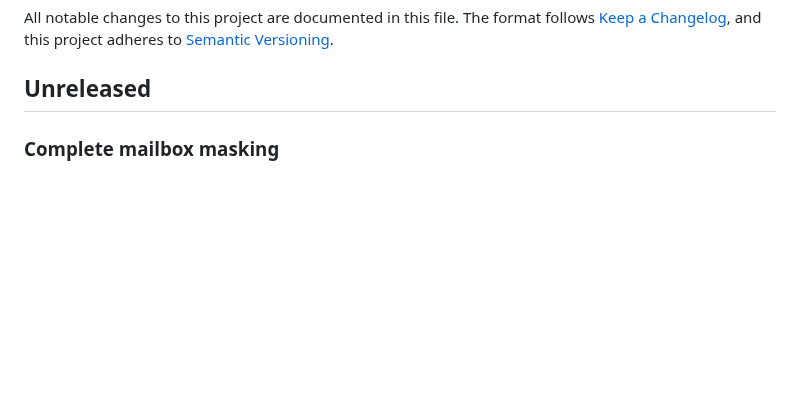
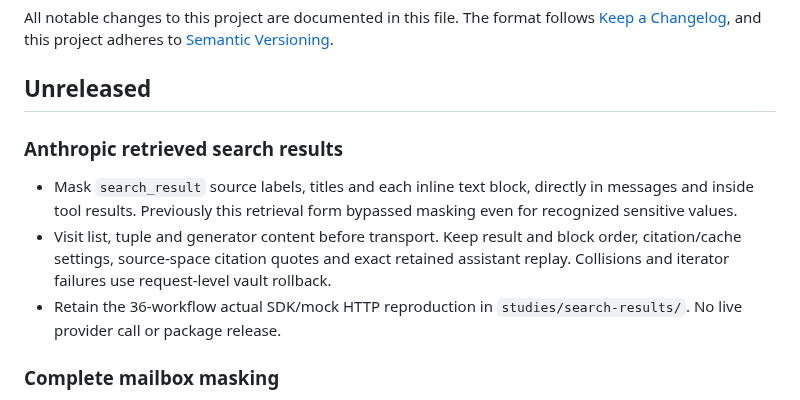
Before and after one commit to antonsoo/veil, a Markdown page: CHANGELOG.md, the part around the change. Drawn GitHub-style; blank space fills up the shorter version.

```diff
--- a/CHANGELOG.md
+++ b/CHANGELOG.md
@@ -5,6 +5,18 @@ The format follows [Keep a Changelog](https://keepachangelog.com/en/1.1.0/),
 and this project adheres to [Semantic Versioning](https://semver.org/).
 
 ## Unreleased
+
+### Anthropic retrieved search results
+
+- Mask `search_result` source labels, titles and each inline text block,
+  directly in messages and inside tool results. Previously this retrieval
+  form bypassed masking even for recognized sensitive values.
+- Visit list, tuple and generator content before transport. Keep result and
+  block order, citation/cache settings, source-space citation quotes and
+  exact retained assistant replay. Collisions and iterator failures use
+  request-level vault rollback.
+- Retain the 36-workflow actual SDK/mock HTTP reproduction in
+  `studies/search-results/`. No live provider call or package release.
 
 ### Complete mailbox masking
 
```
Also changed, not shown: README.md (+8 -0 lines), studies/search-results/README.md (added, +89 -0 lines), docs/assets/search-results.png (added), 7 other files.
